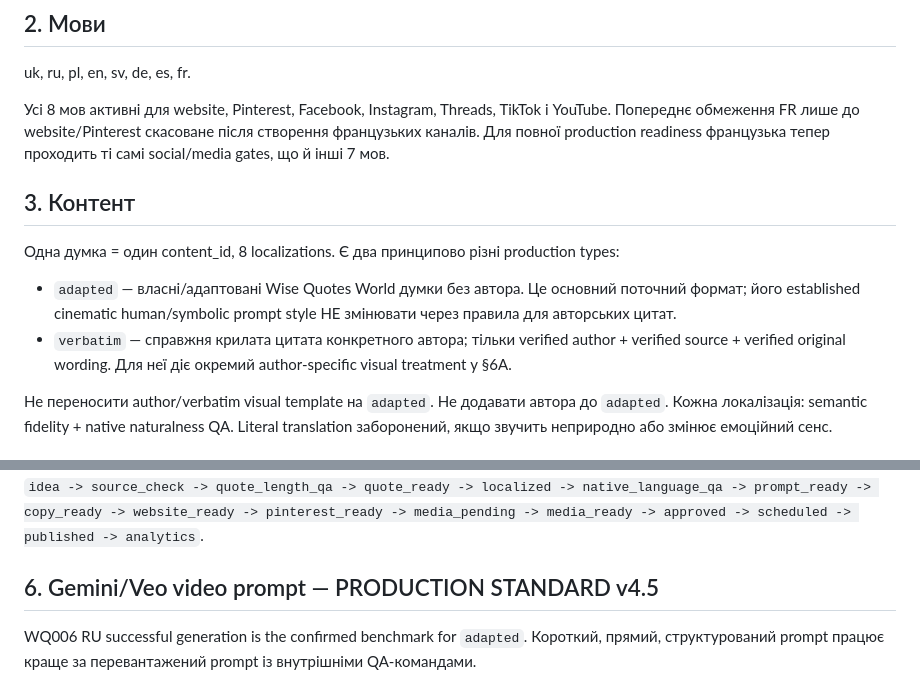
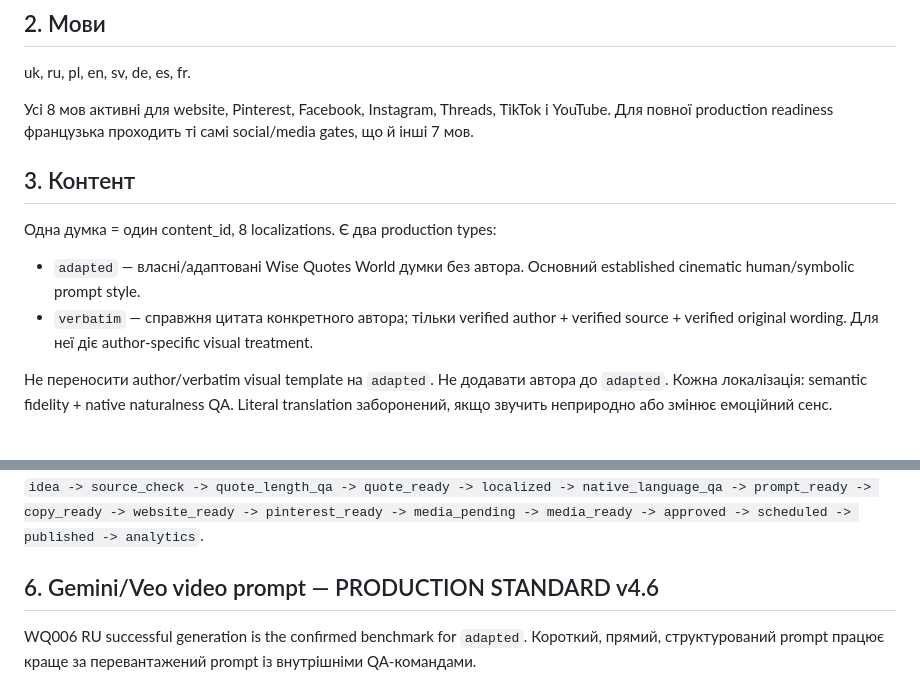
Before and after one commit to oshtogryn/wisequotesworld-web, a Markdown page: ops/MASTER_RULES.md, 2 parts joined by grey strips. GitHub-like rendering.

```diff
--- a/ops/MASTER_RULES.md
+++ b/ops/MASTER_RULES.md
@@ -16,12 +16,12 @@
 ## 2. Мови
 uk, ru, pl, en, sv, de, es, fr.
 
-Усі 8 мов активні для website, Pinterest, Facebook, Instagram, Threads, TikTok і YouTube. Попереднє обмеження FR лише до website/Pinterest скасоване після створення французьких каналів. Для повної production readiness французька тепер проходить ті самі social/media gates, що й інші 7 мов.
+Усі 8 мов активні для website, Pinterest, Facebook, Instagram, Threads, TikTok і YouTube. Для повної production readiness французька проходить ті самі social/media gates, що й інші 7 мов.
 
 ## 3. Контент
-Одна думка = один content_id, 8 localizations. Є два принципово різні production types:
-- `adapted` — власні/адаптовані Wise Quotes World думки без автора. Це основний поточний формат; його established cinematic human/symbolic prompt style НЕ змінювати через правила для авторських цитат.
-- `verbatim` — справжня крилата цитата конкретного автора; тільки verified author + verified source + verified original wording. Для неї діє окремий author-specific visual treatment у §6A.
+Одна думка = один content_id, 8 localizations. Є два production types:
+- `adapted` — власні/адаптовані Wise Quotes World думки без автора. Основний established cinematic human/symbolic prompt style.
+- `verbatim` — справжня цитата конкретного автора; тільки verified author + verified source + verified original wording. Для неї діє author-specific visual treatment.
 
 Не переносити author/verbatim visual template на `adapted`. Не додавати автора до `adapted`.
 Кожна локалізація: semantic fidelity + native naturalness QA. Literal translation заборонений, якщо звучить неприродно або змінює емоційний сенс.
@@ -32,7 +32,7 @@ uk, ru, pl, en, sv, de, es, fr.
 ## 5. Workflow
 `idea -> source_check -> quote_length_qa -> quote_ready -> localized -> native_language_qa -> prompt_ready -> copy_ready -> website_ready -> pinterest_ready -> media_pending -> media_ready -> approved -> scheduled -> published -> analytics`.
 
-## 6. Gemini/Veo video prompt — PRODUCTION STANDARD v4.5
+## 6. Gemini/Veo video prompt — PRODUCTION STANDARD v4.6
 WQ006 RU successful generation is the confirmed benchmark for `adapted`. Короткий, прямий, структурований prompt працює краще за перевантажений prompt із внутрішніми QA-командами.
 
 ### Mandatory structure
```
Also changed, not shown: other parts of ops/MASTER_RULES.md (+35 -37 lines).
